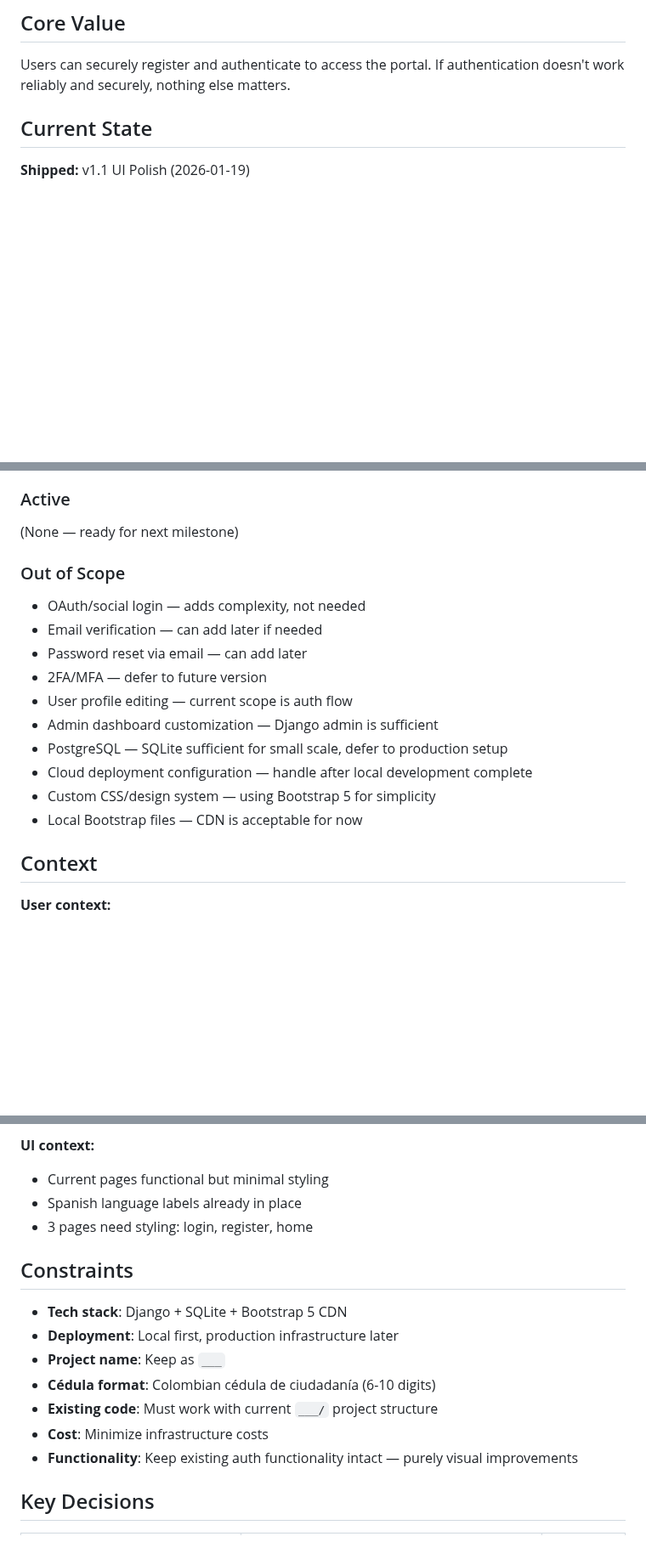
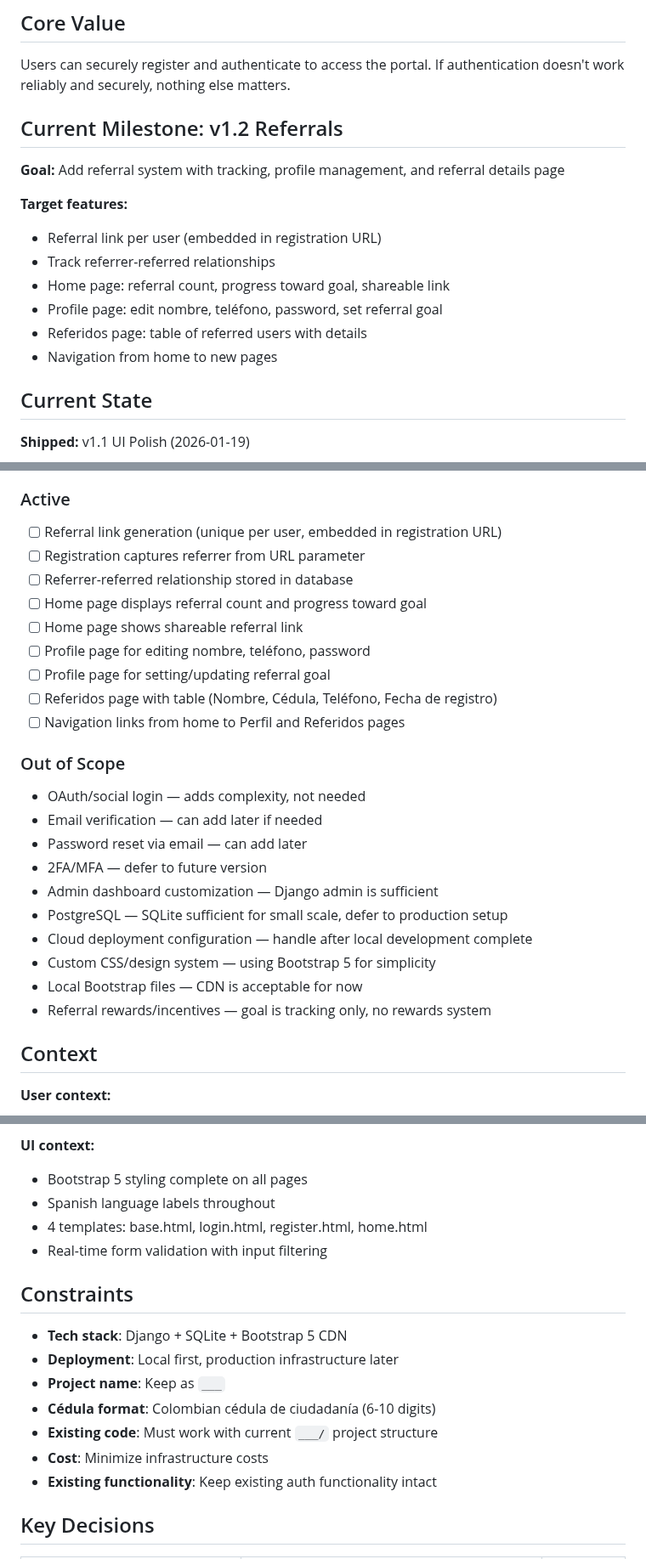
Before and after one commit to 0100-0100/Pagina-Madre-1, a Markdown page: .planning/PROJECT.md, 3 parts joined by grey strips. Shown at 85% size. Rendered like a GitHub page; blank space fills up the shorter version.

Commit message:
docs: start milestone v1.2 Referrals
Add referral system with tracking, profile management, and referral details page

Co-Authored-By: Claude Opus 4.5 <noreply@anthropic.com>

```diff
--- a/.planning/PROJECT.md
+++ b/.planning/PROJECT.md
@@ -7,6 +7,18 @@ A Django-based authentication portal for Colombian users with professional Boots
 ## Core Value
 
 Users can securely register and authenticate to access the portal. If authentication doesn't work reliably and securely, nothing else matters.
+
+## Current Milestone: v1.2 Referrals
+
+**Goal:** Add referral system with tracking, profile management, and referral details page
+
+**Target features:**
+- Referral link per user (embedded in registration URL)
+- Track referrer-referred relationships
+- Home page: referral count, progress toward goal, shareable link
+- Profile page: edit nombre, teléfono, password, set referral goal
+- Referidos page: table of referred users with details
+- Navigation from home to new pages
 
 ## Current State
 
@@ -51,7 +63,15 @@ Users can securely register and authenticate to access the portal. If authentica
 
 ### Active
 
-(None — ready for next milestone)
+- [ ] Referral link generation (unique per user, embedded in registration URL)
+- [ ] Registration captures referrer from URL parameter
+- [ ] Referrer-referred relationship stored in database
+- [ ] Home page displays referral count and progress toward goal
+- [ ] Home page shows shareable referral link
+- [ ] Profile page for editing nombre, teléfono, password
+- [ ] Profile page for setting/updating referral goal
+- [ ] Referidos page with table (Nombre, Cédula, Teléfono, Fecha de registro)
+- [ ] Navigation links from home to Perfil and Referidos pages
 
 ### Out of Scope
 
@@ -59,12 +79,12 @@ Users can securely register and authenticate to access the portal. If authentica
 - Email verification — can add later if needed
 - Password reset via email — can add later
 - 2FA/MFA — defer to future version
-- User profile editing — current scope is auth flow
 - Admin dashboard customization — Django admin is sufficient
 - PostgreSQL — SQLite sufficient for small scale, defer to production setup
 - Cloud deployment configuration — handle after local development complete
 - Custom CSS/design system — using Bootstrap 5 for simplicity
 - Local Bootstrap files — CDN is acceptable for now
+- Referral rewards/incentives — goal is tracking only, no rewards system
 
 ## Context
 
@@ -80,9 +100,10 @@ Users can securely register and authenticate to access the portal. If authentica
 - CSRF protection on all forms
 
 **UI context:**
-- Current pages functional but minimal styling
-- Spanish language labels already in place
-- 3 pages need styling: login, register, home
+- Bootstrap 5 styling complete on all pages
+- Spanish language labels throughout
+- 4 templates: base.html, login.html, register.html, home.html
+- Real-time form validation with input filtering
 
 ## Constraints
 
@@ -92,7 +113,7 @@ Users can securely register and authenticate to access the portal. If authentica
 - **Cédula format**: Colombian cédula de ciudadanía (6-10 digits)
 - **Existing code**: Must work with current `___/` project structure
 - **Cost**: Minimize infrastructure costs
-- **Functionality**: Keep existing auth functionality intact — purely visual improvements
+- **Existing functionality**: Keep existing auth functionality intact
 
 ## Key Decisions
 
```
Also changed, not shown: other parts of .planning/PROJECT.md (+1 -1 lines).
